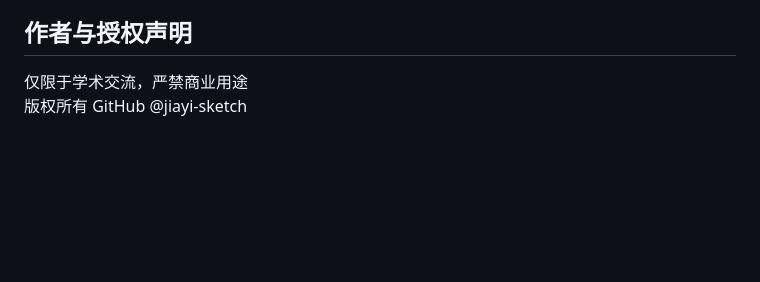
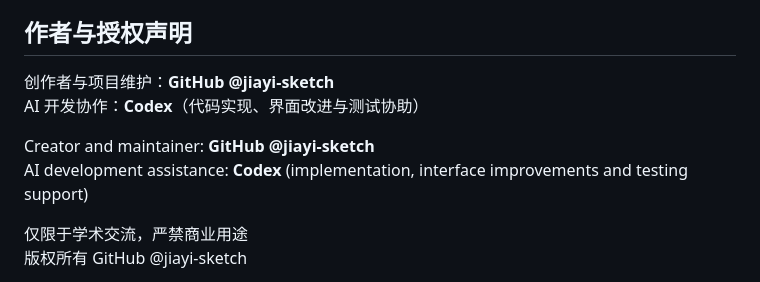
Before and after one commit to jiayi-sketch/breast-cancer-chemo-dose-calculator, a Markdown page: README.md, the part around the change. Rendered like a GitHub page; blank space fills up the shorter version.

Commit message:
docs: credit Codex for AI development assistance

```diff
--- a/README.md
+++ b/README.md
@@ -132,6 +132,12 @@ npm run typecheck
 
 ## 作者与授权声明
 
+创作者与项目维护：**GitHub @jiayi-sketch**
+AI 开发协作：**Codex**（代码实现、界面改进与测试协助）
+
+Creator and maintainer: **GitHub @jiayi-sketch**
+AI development assistance: **Codex** (implementation, interface improvements and testing support)
+
 仅限于学术交流，严禁商业用途
 版权所有 GitHub @jiayi-sketch
 
```
